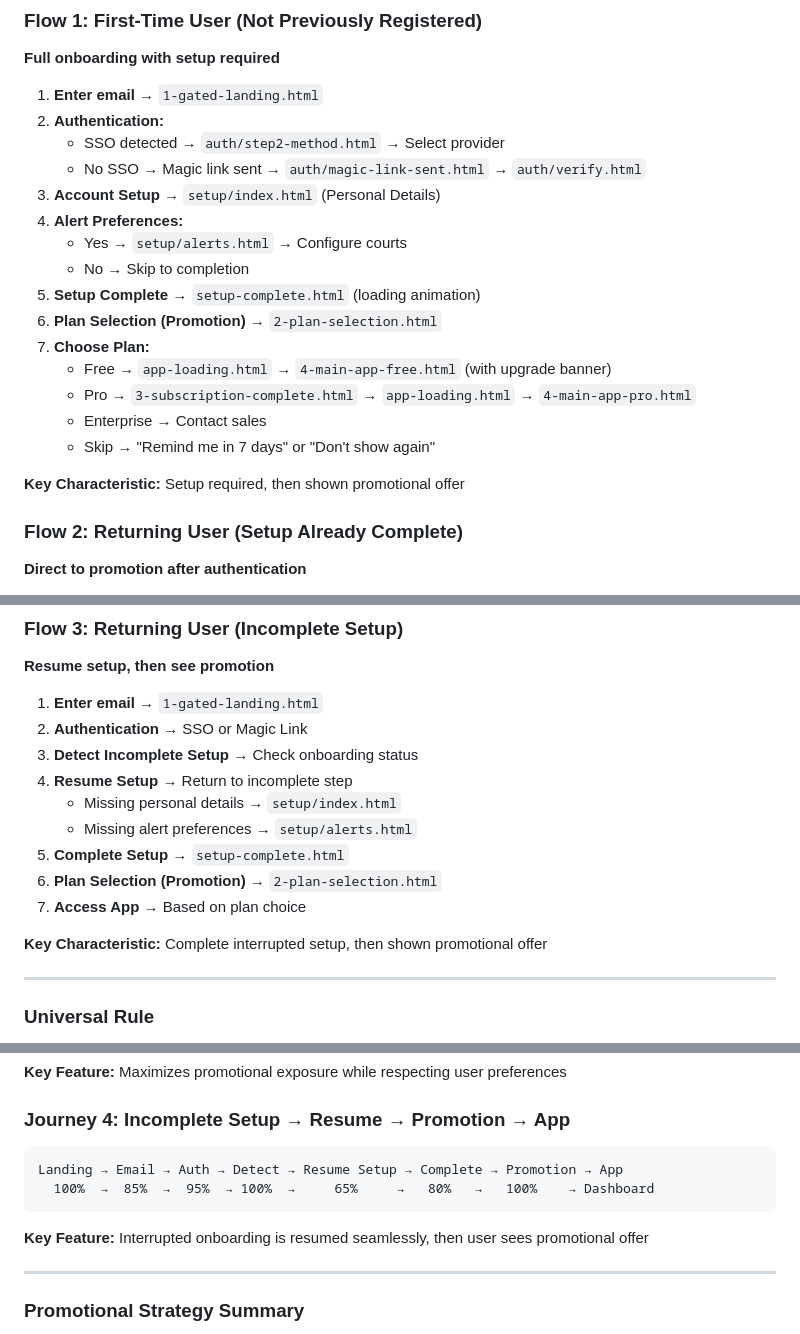
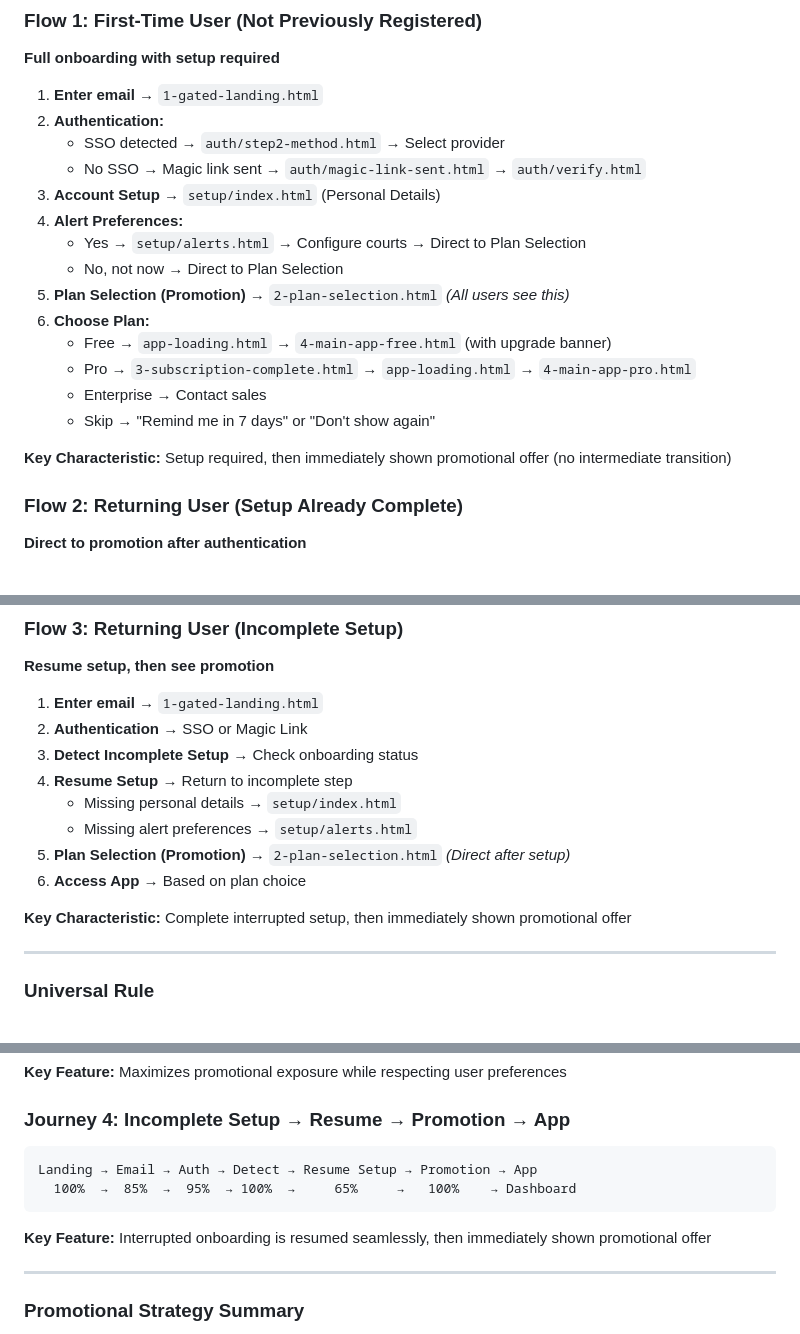
Before and after one commit to seanleeopenlaw/Jade-Login, a Markdown page: README.md, 3 parts joined by grey strips. GitHub-like rendering.

````diff
--- a/README.md
+++ b/README.md
@@ -88,17 +88,16 @@ Modern passwordless authentication flow with SSO support and streamlined subscri
    - No SSO → Magic link sent → `auth/magic-link-sent.html` → `auth/verify.html`
 3. **Account Setup** → `setup/index.html` (Personal Details)
 4. **Alert Preferences:**
-   - Yes → `setup/alerts.html` → Configure courts
-   - No → Skip to completion
-5. **Setup Complete** → `setup-complete.html` (loading animation)
-6. **Plan Selection (Promotion)** → `2-plan-selection.html`
-7. **Choose Plan:**
+   - Yes → `setup/alerts.html` → Configure courts → Direct to Plan Selection
+   - No, not now → Direct to Plan Selection
+5. **Plan Selection (Promotion)** → `2-plan-selection.html` *(All users see this)*
+6. **Choose Plan:**
    - Free → `app-loading.html` → `4-main-app-free.html` (with upgrade banner)
    - Pro → `3-subscription-complete.html` → `app-loading.html` → `4-main-app-pro.html`
    - Enterprise → Contact sales
    - Skip → "Remind me in 7 days" or "Don't show again"
 
-**Key Characteristic:** Setup required, then shown promotional offer
+**Key Characteristic:** Setup required, then immediately shown promotional offer (no intermediate transition)
 
 ### Flow 2: Returning User (Setup Already Complete)
 **Direct to promotion after authentication**
@@ -126,11 +125,10 @@ Modern passwordless authentication flow with SSO support and streamlined subscri
 4. **Resume Setup** → Return to incomplete step
    - Missing personal details → `setup/index.html`
    - Missing alert preferences → `setup/alerts.html`
-5. **Complete Setup** → `setup-complete.html`
-6. **Plan Selection (Promotion)** → `2-plan-selection.html`
-7. **Access App** → Based on plan choice
+5. **Plan Selection (Promotion)** → `2-plan-selection.html` *(Direct after setup)*
+6. **Access App** → Based on plan choice
 
-**Key Characteristic:** Complete interrupted setup, then shown promotional offer
+**Key Characteristic:** Complete interrupted setup, then immediately shown promotional offer
 
 ---
 
@@ -270,11 +285,11 @@ Landing → Email → Auth → Skip Setup → Promotion Check → App
 
 ### Journey 4: Incomplete Setup → Resume → Promotion → App
 ```
-Landing → Email → Auth → Detect → Resume Setup → Complete → Promotion → App
-  100%  →  85%  →  95%  → 100%  →     65%     →   80%   →   100%    → Dashboard
+Landing → Email → Auth → Detect → Resume Setup → Promotion → App
+  100%  →  85%  →  95%  → 100%  →     65%     →   100%    → Dashboard
 ```
 
-**Key Feature:** Interrupted onboarding is resumed seamlessly, then user sees promotional offer
+**Key Feature:** Interrupted onboarding is resumed seamlessly, then immediately shown promotional offer
 
 ---
 
````
Also changed, not shown: other parts of README.md (+41 -5 lines).
